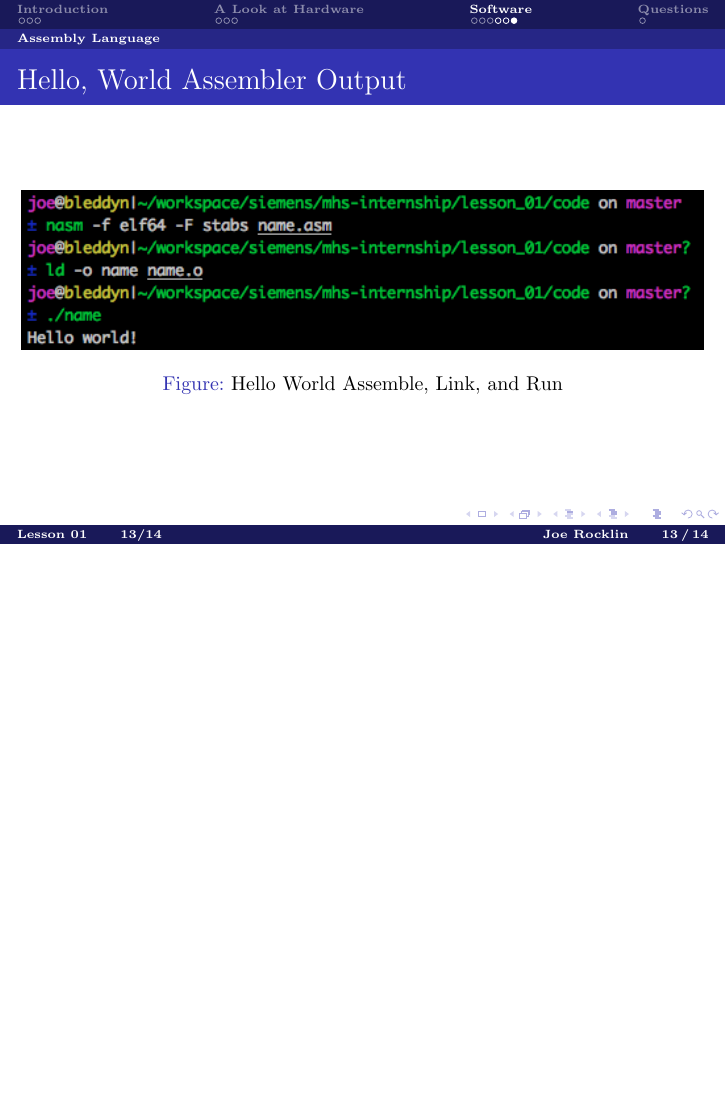
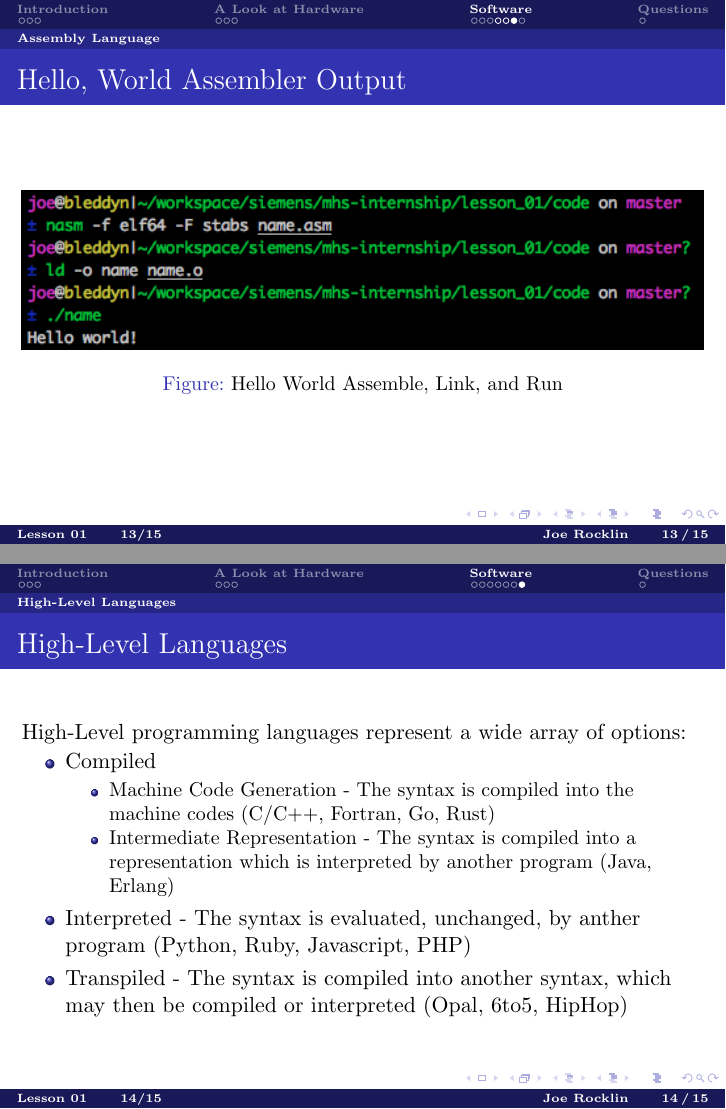
Before and after one commit to joerocklin/mhs-internship, LaTeX slides (lesson_01/lesson_01.tex): page 29 of 30 before the commit and pages 29 and 34 of 35 after it, the two joined at a grey line, the shorter picture padded with empty space. Compiled offline with pdfLaTeX.

Commit message:
Add hello world c program and info on HLL

```diff
--- a/lesson_01/lesson_01.tex
+++ b/lesson_01/lesson_01.tex
@@ -198,6 +198,18 @@ tabsize=2,	                     % sets default tabsize to 2 spaces
 
 \subsection{High-Level Languages}
 
+\begin{frame}{High-Level Languages}
+  High-Level programming languages represent a wide array of options:
+  \begin{itemize}[<+->]
+    \item Compiled
+    \begin{itemize}[<+->]
+      \item Machine Code Generation - The syntax is compiled into the machine codes (C/C++, Fortran, Go, Rust)
+      \item Intermediate Representation - The syntax is compiled into a representation which is interpreted by another program (Java, Erlang)
+    \end{itemize}
+    \item Interpreted - The syntax is evaluated, unchanged, by anther program (Python, Ruby, Javascript, PHP)
+    \item Transpiled - The syntax is compiled into another syntax, which may then be compiled or interpreted (Opal, 6to5, HipHop)
+  \end{itemize}
+\end{frame}
 
 % \begin{frame}
 %   \frametitle{Pictures}
```
Also changed, not shown: lesson_01/code/hello_world.c (added, +9 -0 lines), lesson_01/images/hello-world-c.png (added).
